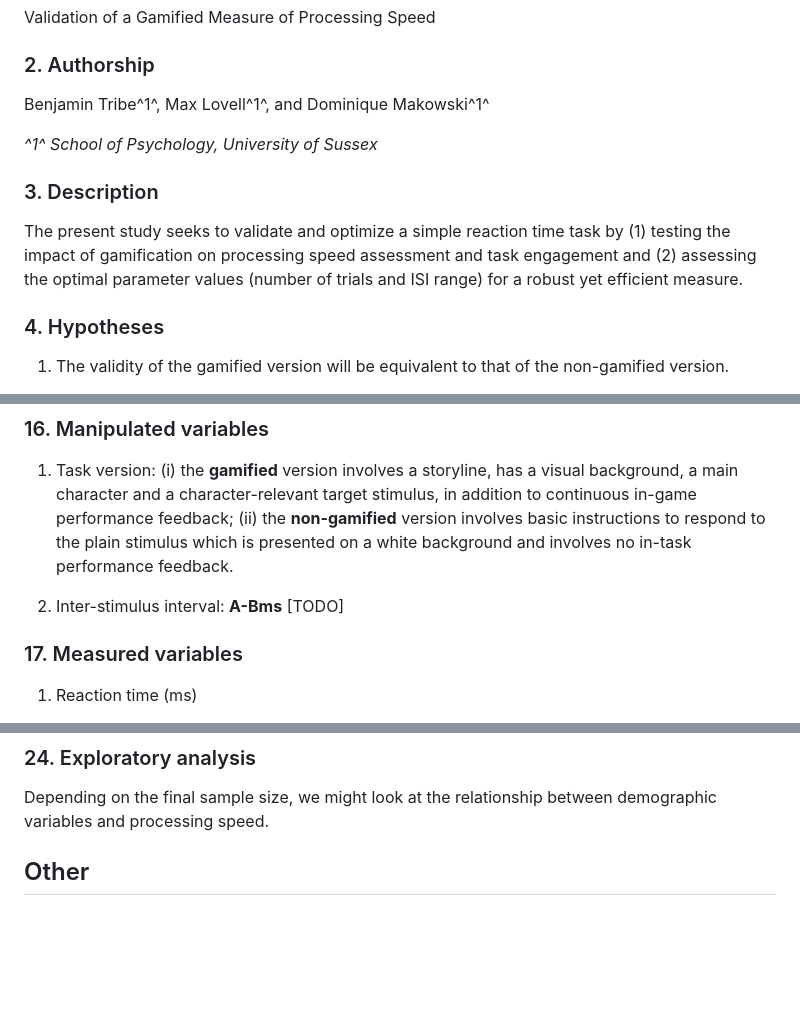
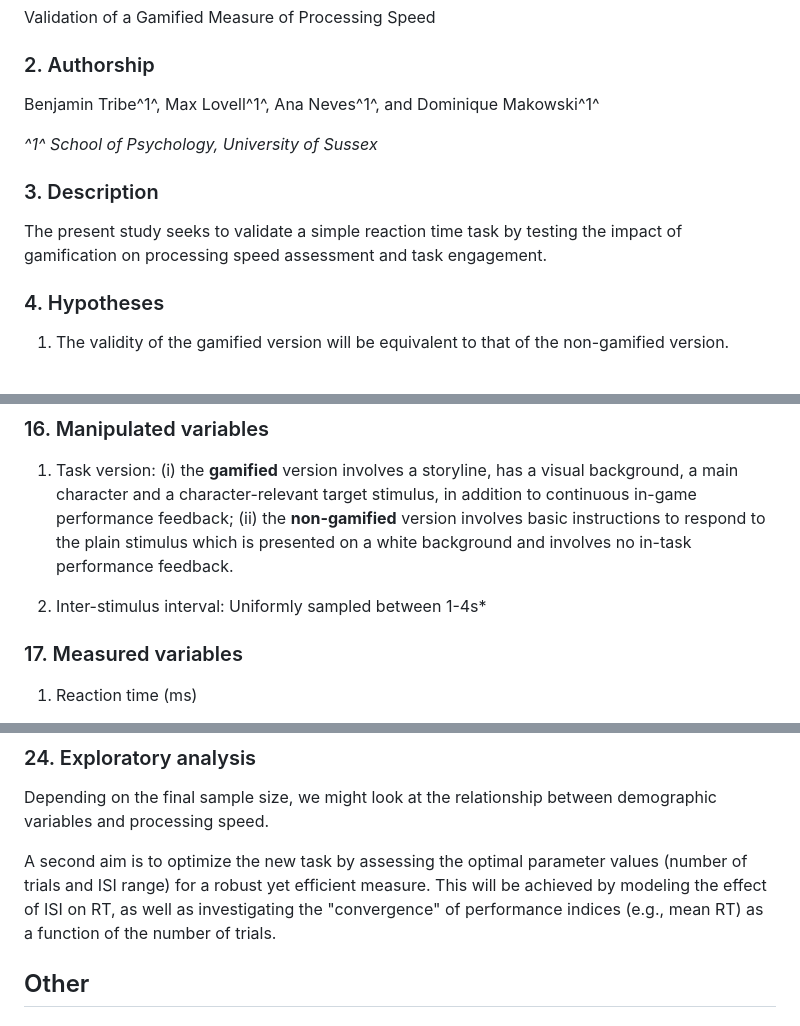
Before and after one commit to RealityBending/DoggoNogoValidation, a Markdown page: documents/preregistration.md, 3 parts joined by grey strips. GitHub-like rendering; blank space fills up the shorter version.

Commit message:
add @AnafNeves

```diff
--- a/documents/preregistration.md
+++ b/documents/preregistration.md
@@ -10,7 +10,7 @@ Validation of a Gamified Measure of Processing Speed
 List authors and affiliations as applicable. Placing a number or letter in upward arrows, (e.g. ^2^) creates a superscript
 -->
 
-Benjamin Tribe^1^, Max Lovell^1^, and Dominique Makowski^1^
+Benjamin Tribe^1^, Max Lovell^1^, Ana Neves^1^, and Dominique Makowski^1^
 
 *^1^ School of Psychology, University of Sussex*
 
@@ -25,7 +25,7 @@ More info: The description should be no longer than the length of an abstract. I
 -->
 
 
-The present study seeks to validate and optimize a simple reaction time task by (1) testing the impact of gamification on processing speed assessment and task engagement and (2) assessing the optimal parameter values (number of trials and ISI range) for a robust yet efficient measure.
+The present study seeks to validate a simple reaction time task by testing the impact of gamification on processing speed assessment and task engagement.
 
 ### 4.	Hypotheses
 
@@ -162,7 +162,7 @@ More information: For any experimental manipulation, you should give a precise d
 
 1. Task version: (i) the **gamified** version involves a storyline, has a visual background, a main character and a character-relevant target stimulus, in addition to continuous in-game performance feedback; (ii) the **non-gamified** version involves basic instructions to respond to the plain stimulus which is presented on a white background and involves no in-task performance feedback.
 
-2. Inter-stimulus interval: **A-Bms** [TODO]
+2. Inter-stimulus interval: Uniformly sampled between 1-4s*
 
 ### 17. Measured variables
 
@@ -281,6 +281,9 @@ Example: We expect that certain demographic traits may be related to taste prefe
 
 Depending on the final sample size, we might look at the relationship between demographic variables and processing speed.
 
+A second aim is to optimize the new task by assessing the optimal parameter values (number of trials and ISI range) for a robust yet efficient measure.
+This will be achieved by modeling the effect of ISI on RT, as well as investigating the "convergence" of performance indices (e.g., mean RT) as a function of the number of trials.
+
 ## Other
 
 ### 25. Other
```
